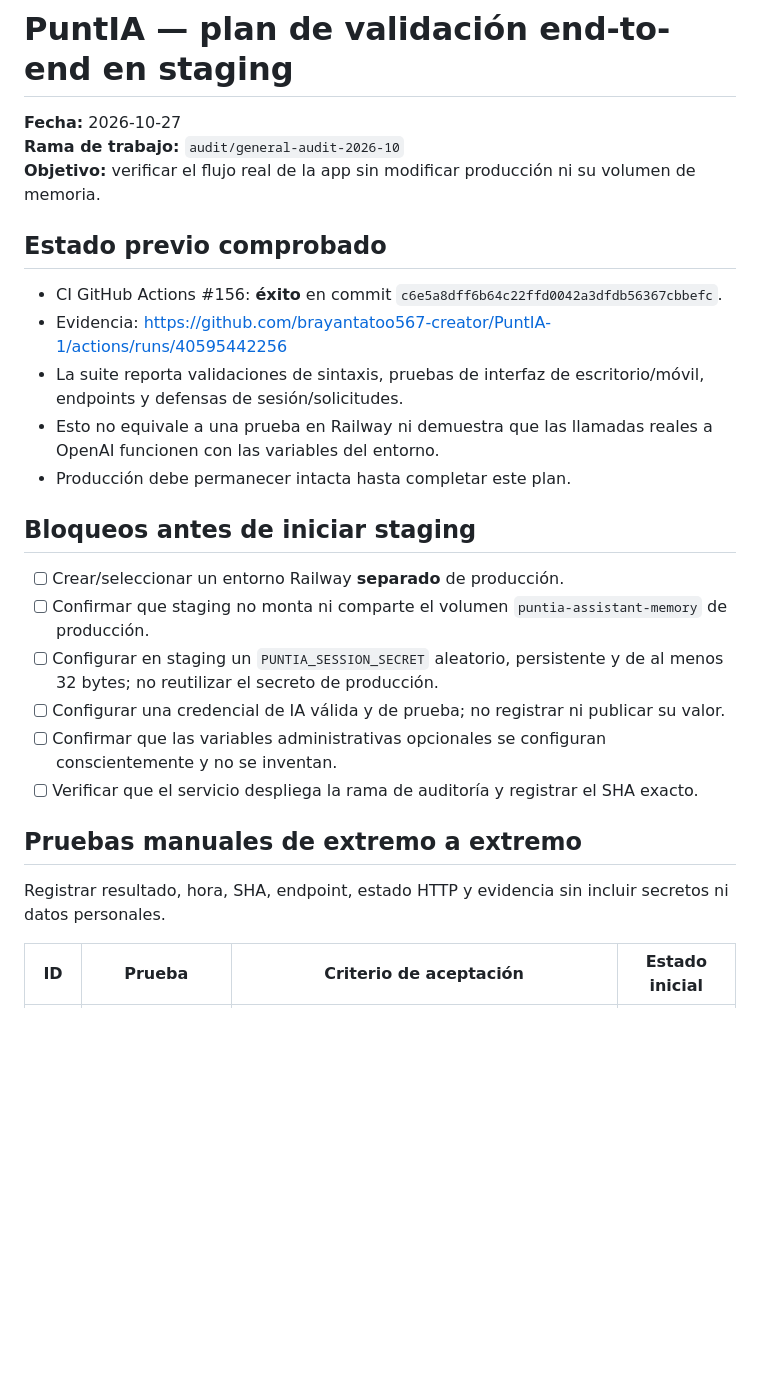
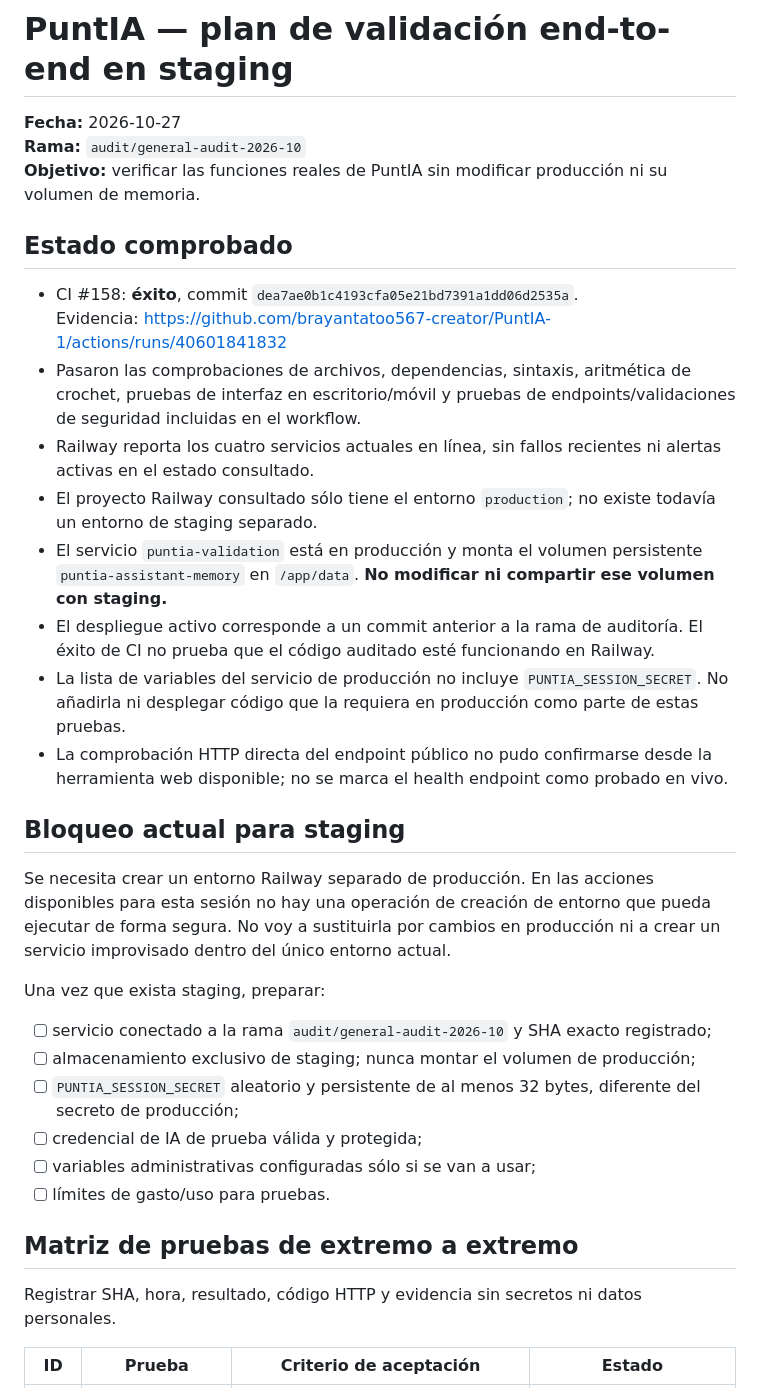
Before and after one commit to brayantatoo567-creator/PuntIA-1, a Markdown page: STAGING_VALIDATION_PLAN.md, the part around one of its changes. Drawn GitHub-style; blank space fills up the shorter version.

```diff
--- a/STAGING_VALIDATION_PLAN.md
+++ b/STAGING_VALIDATION_PLAN.md
@@ -1,29 +1,36 @@
 # PuntIA — plan de validación end-to-end en staging
 
 **Fecha:** 2026-10-27
-**Rama de trabajo:** `audit/general-audit-2026-10`
-**Objetivo:** verificar el flujo real de la app sin modificar producción ni su volumen de memoria.
+**Rama:** `audit/general-audit-2026-10`
+**Objetivo:** verificar las funciones reales de PuntIA sin modificar producción ni su volumen de memoria.
 
-## Estado previo comprobado
+## Estado comprobado
 
-- CI GitHub Actions #156: **éxito** en commit `c6e5a8dff6b64c22ffd0042a3dfdb56367cbbefc`.
-- Evidencia: https://github.com/brayantatoo567-creator/PuntIA-1/actions/runs/40595442256
-- La suite reporta validaciones de sintaxis, pruebas de interfaz de escritorio/móvil, endpoints y defensas de sesión/solicitudes.
-- Esto no equivale a una prueba en Railway ni demuestra que las llamadas reales a OpenAI funcionen con las variables del entorno.
-- Producción debe permanecer intacta hasta completar este plan.
+- CI #158: **éxito**, commit `dea7ae0b1c4193cfa05e21bd7391a1dd06d2535a`.
+  Evidencia: https://github.com/brayantatoo567-creator/PuntIA-1/actions/runs/40601841832
+- Pasaron las comprobaciones de archivos, dependencias, sintaxis, aritmética de crochet, pruebas de interfaz en escritorio/móvil y pruebas de endpoints/validaciones de seguridad incluidas en el workflow.
+- Railway reporta los cuatro servicios actuales en línea, sin fallos recientes ni alertas activas en el estado consultado.
+- El proyecto Railway consultado sólo tiene el entorno `production`; no existe todavía un entorno de staging separado.
+- El servicio `puntia-validation` está en producción y monta el volumen persistente `puntia-assistant-memory` en `/app/data`. **No modificar ni compartir ese volumen con staging.**
+- El despliegue activo corresponde a un commit anterior a la rama de auditoría. El éxito de CI no prueba que el código auditado esté funcionando en Railway.
+- La lista de variables del servicio de producción no incluye `PUNTIA_SESSION_SECRET`. No añadirla ni desplegar código que la requiera en producción como parte de estas pruebas.
+- La comprobación HTTP directa del endpoint público no pudo confirmarse desde la herramienta web disponible; no se marca el health endpoint como probado en vivo.
 
-## Bloqueos antes de iniciar staging
+## Bloqueo actual para staging
 
-- [ ] Crear/seleccionar un entorno Railway **separado** de producción.
-- [ ] Confirmar que staging no monta ni comparte el volumen `puntia-assistant-memory` de producción.
-- [ ] Configurar en staging un `PUNTIA_SESSION_SECRET` aleatorio, persistente y de al menos 32 bytes; no reutilizar el secreto de producción.
-- [ ] Configurar una credencial de IA válida y de prueba; no registrar ni publicar su valor.
-- [ ] Confirmar que las variables administrativas opcionales se configuran conscientemente y no se inventan.
-- [ ] Verificar que el servicio despliega la rama de auditoría y registrar el SHA exacto.
+Se necesita crear un entorno Railway separado de producción. En las acciones disponibles para esta sesión no hay una operación de creación de entorno que pueda ejecutar de forma segura. No voy a sustituirla por cambios en producción ni a crear un servicio improvisado dentro del único entorno actual.
 
-## Pruebas manuales de extremo a extremo
+Una vez que exista staging, preparar:
+- [ ] servicio conectado a la rama `audit/general-audit-2026-10` y SHA exacto registrado;
+- [ ] almacenamiento exclusivo de staging; nunca montar el volumen de producción;
+- [ ] `PUNTIA_SESSION_SECRET` aleatorio y persistente de al menos 32 bytes, diferente del secreto de producción;
+- [ ] credencial de IA de prueba válida y protegida;
+- [ ] variables administrativas configuradas sólo si se van a usar;
+- [ ] límites de gasto/uso para pruebas.
 
-Registrar resultado, hora, SHA, endpoint, estado HTTP y evidencia sin incluir secretos ni datos personales.
+## Matriz de pruebas de extremo a extremo
 
-| ID | Prueba | Criterio de aceptación | Estado inicial |
+Registrar SHA, hora, resultado, código HTTP y evidencia sin secretos ni datos personales.
+
+| ID | Prueba | Criterio de aceptación | Estado |
 |---|---|---|---|
```
Also changed, not shown: other parts of STAGING_VALIDATION_PLAN.md (+25 -24 lines).
